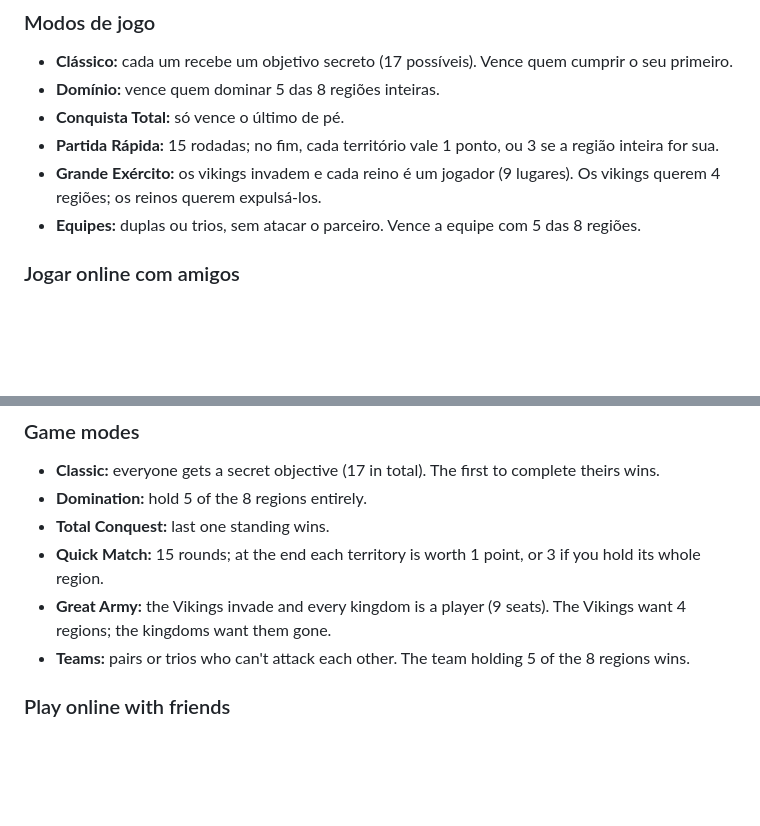
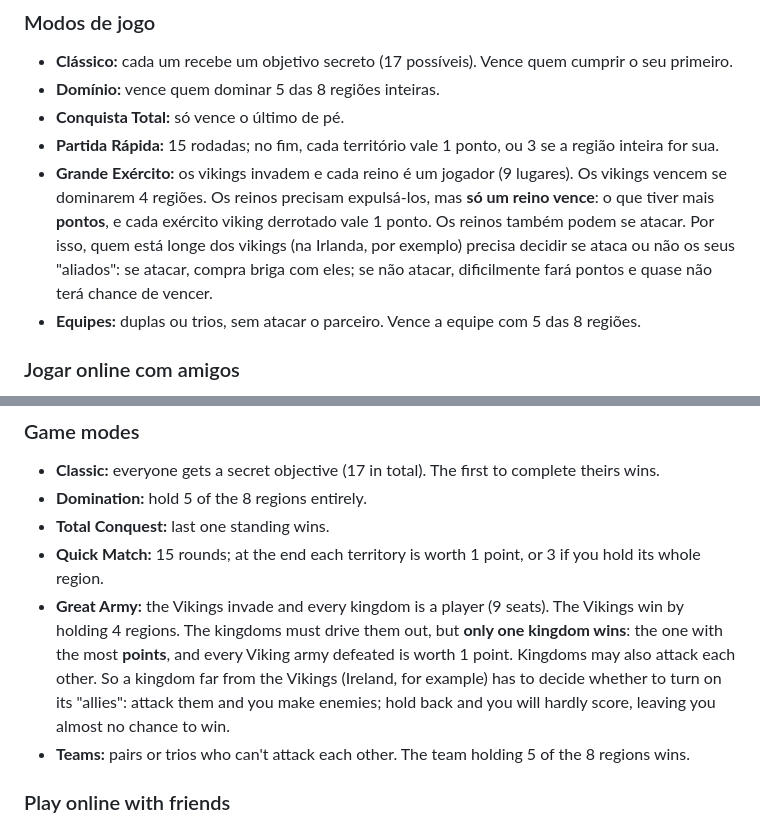
Before and after one commit to kfgc-web/dmnbv1, a Markdown page: README.md, 2 parts joined by grey strips. Drawn GitHub-style; blank space fills up the shorter version.

Commit message:
README: Grande Exército explica os pontos e o dilema de atacar os aliados
Pedido de Kauã: deixar claro que só vence o reino com mais pontos (derrotando
vikings) e que os reinos podem se atacar, o que obriga quem está longe dos
vikings a decidir se ataca os aliados.

Co-Authored-By: Claude Opus 5.5 <noreply@anthropic.com>
Claude-Session: https://claude.ai/code/session_01UL1rGEi8jYDjgg2yK1tMzH

```diff
--- a/README.md
+++ b/README.md
@@ -33,7 +33,7 @@ Conquistou pelo menos um território no turno? Ganha uma **carta**. Três símbo
 - **Domínio:** vence quem dominar 5 das 8 regiões inteiras.
 - **Conquista Total:** só vence o último de pé.
 - **Partida Rápida:** 15 rodadas; no fim, cada território vale 1 ponto, ou 3 se a região inteira for sua.
-- **Grande Exército:** os vikings invadem e cada reino é um jogador (9 lugares). Os vikings querem 4 regiões; os reinos querem expulsá-los.
+- **Grande Exército:** os vikings invadem e cada reino é um jogador (9 lugares). Os vikings vencem se dominarem 4 regiões. Os reinos precisam expulsá-los, mas **só um reino vence**: o que tiver mais **pontos**, e cada exército viking derrotado vale 1 ponto. Os reinos também podem se atacar. Por isso, quem está longe dos vikings (na Irlanda, por exemplo) precisa decidir se ataca ou não os seus "aliados": se atacar, compra briga com eles; se não atacar, dificilmente fará pontos e quase não terá chance de vencer.
 - **Equipes:** duplas ou trios, sem atacar o parceiro. Vence a equipe com 5 das 8 regiões.
 
 ### Jogar online com amigos
@@ -86,7 +86,7 @@ Conquered at least one territory this turn? You draw a **card**. Three matching
 - **Domination:** hold 5 of the 8 regions entirely.
 - **Total Conquest:** last one standing wins.
 - **Quick Match:** 15 rounds; at the end each territory is worth 1 point, or 3 if you hold its whole region.
-- **Great Army:** the Vikings invade and every kingdom is a player (9 seats). The Vikings want 4 regions; the kingdoms want them gone.
+- **Great Army:** the Vikings invade and every kingdom is a player (9 seats). The Vikings win by holding 4 regions. The kingdoms must drive them out, but **only one kingdom wins**: the one with the most **points**, and every Viking army defeated is worth 1 point. Kingdoms may also attack each other. So a kingdom far from the Vikings (Ireland, for example) has to decide whether to turn on its "allies": attack them and you make enemies; hold back and you will hardly score, leaving you almost no chance to win.
 - **Teams:** pairs or trios who can't attack each other. The team holding 5 of the 8 regions wins.
 
 ### Play online with friends
```
Also changed, not shown: DESIGN.md (+1 -0 lines).
